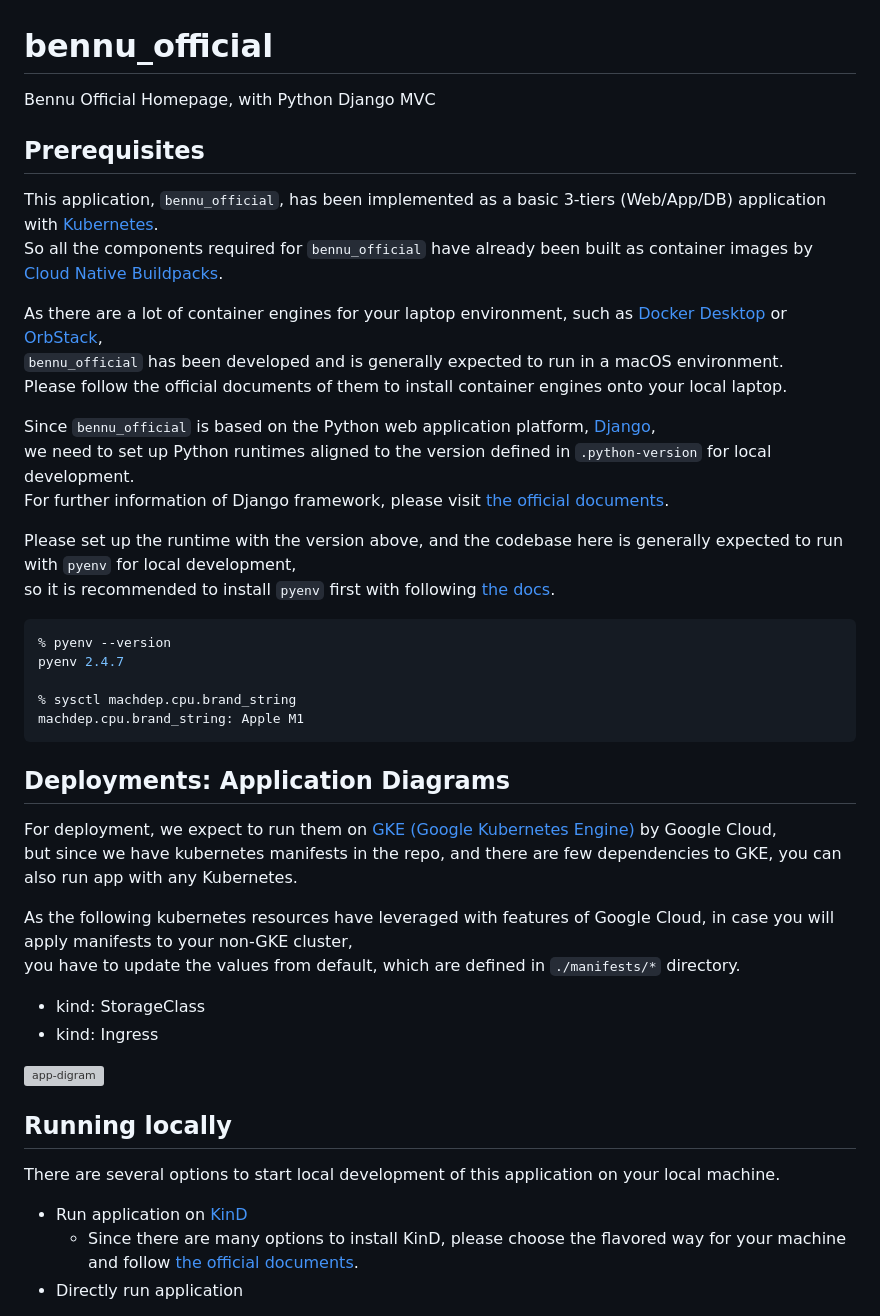
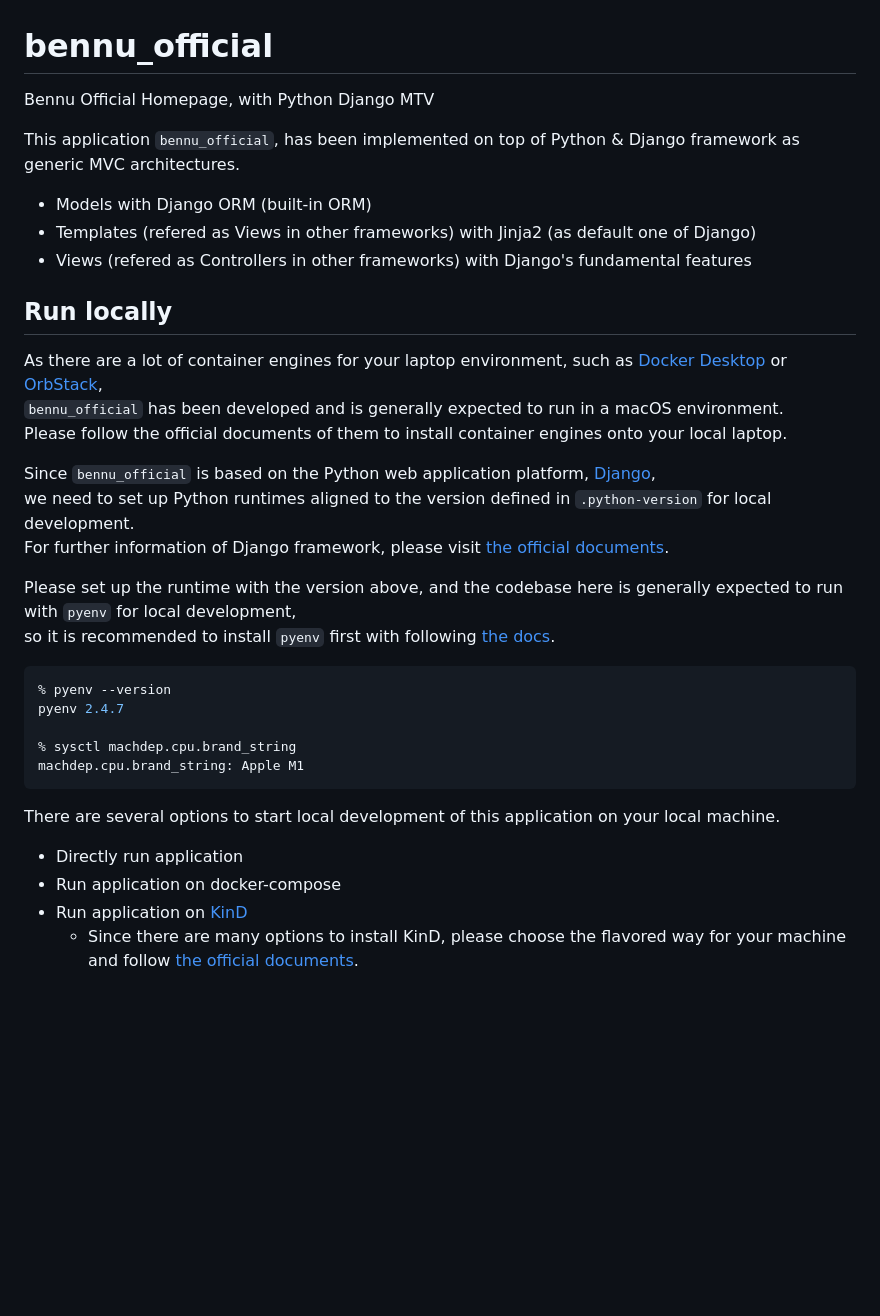
Before and after one commit to hwakabh/bennu-official.page, a Markdown page: README.md, the part around the change printed below. Drawn GitHub-style; blank space fills up the shorter version; grey boxes are pictures that could not be loaded.

````diff
--- a/README.md
+++ b/README.md
@@ -1,20 +1,20 @@
 # bennu_official
-Bennu Official Homepage, with Python Django MVC
+Bennu Official Homepage, with Python Django MTV
+
+This application `bennu_official`, has been implemented on top of Python & Django framework as generic MVC architectures.
+- Models with Django ORM (built-in ORM)
+- Templates (refered as Views in other frameworks) with Jinja2 (as default one of Django)
+- Views (refered as Controllers in other frameworks) with Django's fundamental features
 
 
-## Prerequisites
-This application, `bennu_official`, has been implemented as a basic 3-tiers (Web/App/DB) application with [Kubernetes](https://kubernetes.io). \
-So all the components required for `bennu_official` have already been built as container images by [Cloud Native Buildpacks](https://buildpacks.io).
-
+## Run locally
 As there are a lot of container engines for your laptop environment, such as [Docker Desktop](https://docs.docker.com/desktop/) or [OrbStack](https://orbstack.dev), \
 `bennu_official` has been developed and is generally expected to run in a macOS environment. \
 Please follow the official documents of them to install container engines onto your local laptop.
 
-
 Since `bennu_official` is based on the Python web application platform, [Django](https://github.com/django/django), \
 we need to set up Python runtimes aligned to the version defined in `.python-version` for local development. \
 For further information of Django framework, please visit [the official documents](https://docs.djangoproject.com/en/5.0/releases/5.0/).
-
 
 Please set up the runtime with the version above, and the codebase here is generally expected to run with `pyenv` for local development, \
 so it is recommended to install `pyenv` first with following [the docs](https://github.com/pyenv/pyenv).
@@ -27,23 +27,9 @@ pyenv 2.4.7
 machdep.cpu.brand_string: Apple M1
 ```
 
-
-## Deployments: Application Diagrams
-For deployment, we expect to run them on [GKE (Google Kubernetes Engine)](https://cloud.google.com/kubernetes-engine?hl=en) by Google Cloud, \
-but since we have kubernetes manifests in the repo, and there are few dependencies to GKE, you can also run app with any Kubernetes.
-
-As the following kubernetes resources have leveraged with features of Google Cloud, in case you will apply manifests to your non-GKE cluster, \
-you have to update the values from default, which are defined in `./manifests/*` directory.
-- kind: StorageClass
-- kind: Ingress
-
-
-![app-digram](./app-diagram.drawio.svg)
-
-
-## Running locally
 There are several options to start local development of this application on your local machine.
+- Directly run application
+- Run application on docker-compose
 - Run application on [KinD](https://kind.sigs.k8s.io)
   - Since there are many options to install KinD, please choose the flavored way for your machine and follow [the official documents](https://kind.sigs.k8s.io/docs/user/quick-start/#installation).
-- Directly run application
 
````
Also changed, not shown: other parts of README.md (+69 -43 lines), app-diagram-railway.png (added), 2 other files.
